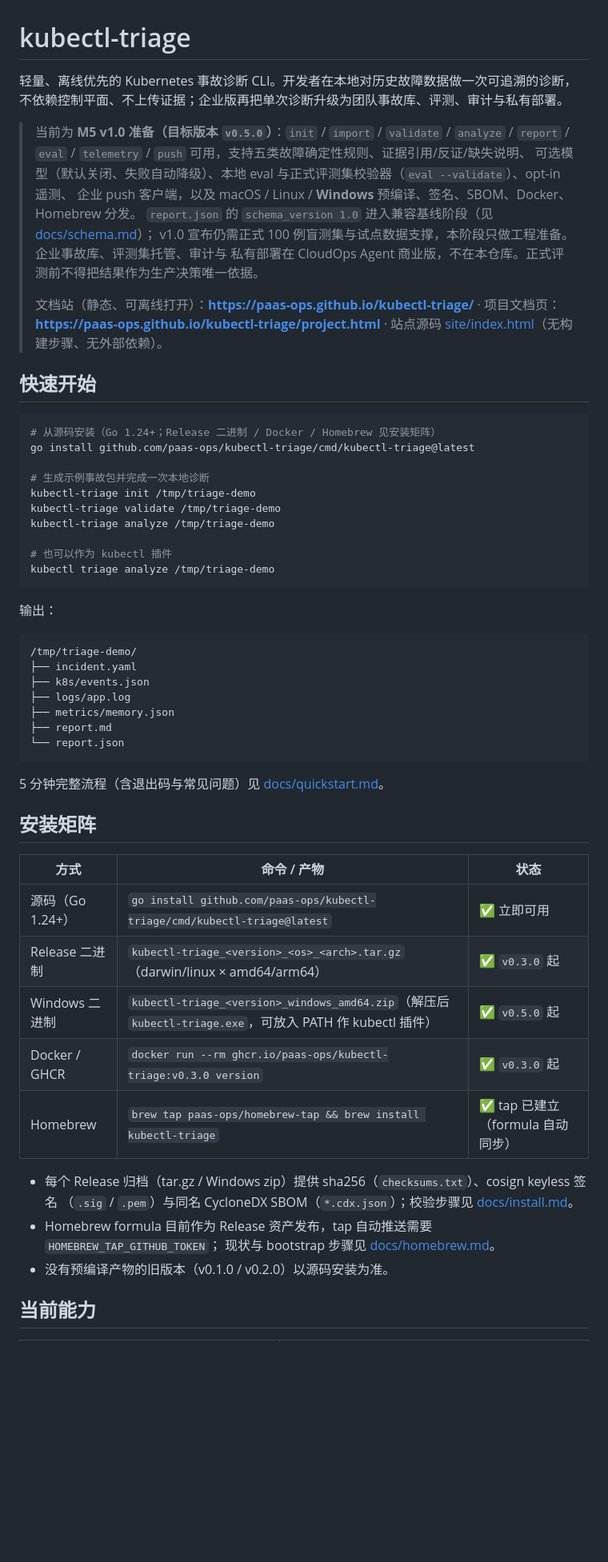
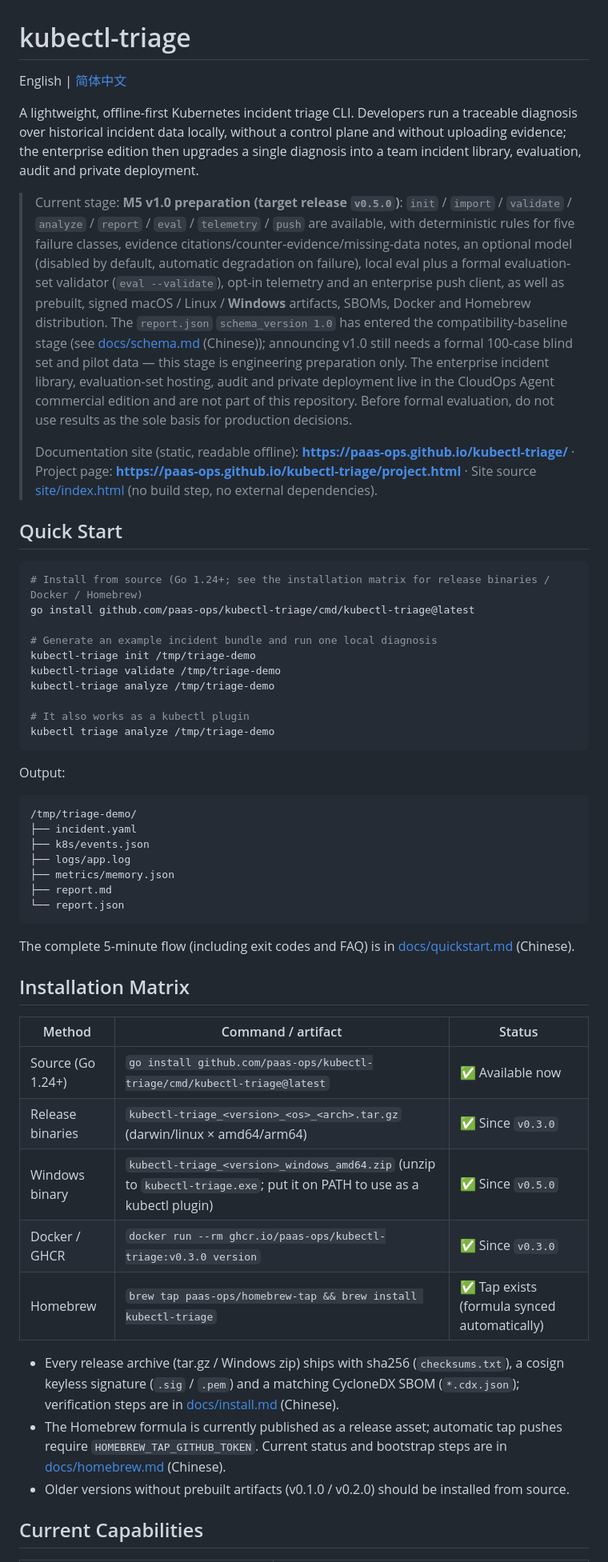
Before and after one commit to paas-ops/kubectl-triage, a Markdown page: README.md, the part around one of its changes. Shown at 80% size. Rendered like a GitHub page; blank space fills up the shorter version.

````diff
--- a/README.md
+++ b/README.md
@@ -1,36 +1,45 @@
 # kubectl-triage
 
-轻量、离线优先的 Kubernetes 事故诊断 CLI。开发者在本地对历史故障数据做一次可追溯的诊断，
-不依赖控制平面、不上传证据；企业版再把单次诊断升级为团队事故库、评测、审计与私有部署。
+English | [简体中文](README-zh.md)
 
-> 当前为 **M5 v1.0 准备（目标版本 `v0.5.0`）**：`init` / `import` / `validate` / `analyze` /
-> `report` / `eval` / `telemetry` / `push` 可用，支持五类故障确定性规则、证据引用/反证/缺失说明、
-> 可选模型（默认关闭、失败自动降级）、本地 eval 与正式评测集校验器（`eval --validate`）、opt-in 遥测、
-> 企业 push 客户端，以及 macOS / Linux / **Windows** 预编译、签名、SBOM、Docker、Homebrew 分发。
-> `report.json` 的 `schema_version 1.0` 进入兼容基线阶段（见 [docs/schema.md](docs/schema.md)）；
-> v1.0 宣布仍需正式 100 例盲测集与试点数据支撑，本阶段只做工程准备。企业事故库、评测集托管、审计与
-> 私有部署在 CloudOps Agent 商业版，不在本仓库。正式评测前不得把结果作为生产决策唯一依据。
+A lightweight, offline-first Kubernetes incident triage CLI. Developers run a traceable diagnosis over
+historical incident data locally, without a control plane and without uploading evidence; the enterprise
+edition then upgrades a single diagnosis into a team incident library, evaluation, audit and private
+deployment.
+
+> Current stage: **M5 v1.0 preparation (target release `v0.5.0`)**: `init` / `import` / `validate` /
+> `analyze` / `report` / `eval` / `telemetry` / `push` are available, with deterministic rules for five
+> failure classes, evidence citations/counter-evidence/missing-data notes, an optional model (disabled by
+> default, automatic degradation on failure), local eval plus a formal evaluation-set validator
+> (`eval --validate`), opt-in telemetry and an enterprise push client, as well as prebuilt, signed
+> macOS / Linux / **Windows** artifacts, SBOMs, Docker and Homebrew distribution.
+> The `report.json` `schema_version 1.0` has entered the compatibility-baseline stage (see
+> [docs/schema.md](docs/schema.md) (Chinese)); announcing v1.0 still needs a formal 100-case blind set and
+> pilot data — this stage is engineering preparation only. The enterprise incident library,
+> evaluation-set hosting, audit and private deployment live in the CloudOps Agent commercial edition and
+> are not part of this repository. Before formal evaluation, do not use results as the sole basis for
+> production decisions.
 >
-> 文档站（静态、可离线打开）：**https://paas-ops.github.io/kubectl-triage/** ·
-> 项目文档页：**https://paas-ops.github.io/kubectl-triage/project.html** ·
-> 站点源码 [site/index.html](site/index.html)（无构建步骤、无外部依赖）。
+> Documentation site (static, readable offline): **https://paas-ops.github.io/kubectl-triage/** ·
+> Project page: **https://paas-ops.github.io/kubectl-triage/project.html** ·
+> Site source [site/index.html](site/index.html) (no build step, no external dependencies).
 
-## 快速开始
+## Quick Start
 
 ```bash
-# 从源码安装（Go 1.24+；Release 二进制 / Docker / Homebrew 见安装矩阵）
+# Install from source (Go 1.24+; see the installation matrix for release binaries / Docker / Homebrew)
 go install github.com/paas-ops/kubectl-triage/cmd/kubectl-triage@latest
 
-# 生成示例事故包并完成一次本地诊断
+# Generate an example incident bundle and run one local diagnosis
 kubectl-triage init /tmp/triage-demo
 kubectl-triage validate /tmp/triage-demo
 kubectl-triage analyze /tmp/triage-demo
 
-# 也可以作为 kubectl 插件
+# It also works as a kubectl plugin
 kubectl triage analyze /tmp/triage-demo
 ```
 
-输出：
+Output:
 
 ```text
 /tmp/triage-demo/
@@ -42,24 +51,26 @@ kubectl triage analyze /tmp/triage-demo
 └── report.json
 ```
 
-5 分钟完整流程（含退出码与常见问题）见 [docs/quickstart.md](docs/quickstart.md)。
+The complete 5-minute flow (including exit codes and FAQ) is in
+[docs/quickstart.md](docs/quickstart.md) (Chinese).
 
-## 安装矩阵
+## Installation Matrix
 
-| 方式 | 命令 / 产物 | 状态 |
+| Method | Command / artifact | Status |
 | --- | --- | --- |
-| 源码（Go 1.24+） | `go install github.com/paas-ops/kubectl-triage/cmd/kubectl-triage@latest` | ✅ 立即可用 |
-| Release 二进制 | `kubectl-triage_<version>_<os>_<arch>.tar.gz`（darwin/linux × amd64/arm64） | ✅ `v0.3.0` 起 |
-| Windows 二进制 | `kubectl-triage_<version>_windows_amd64.zip`（解压后 `kubectl-triage.exe`，可放入 PATH 作 kubectl 插件） | ✅ `v0.5.0` 起 |
-| Docker / GHCR | `docker run --rm ghcr.io/paas-ops/kubectl-triage:v0.3.0 version` | ✅ `v0.3.0` 起 |
-| Homebrew | `brew tap paas-ops/homebrew-tap && brew install kubectl-triage` | ✅ tap 已建立（formula 自动同步） |
+| Source (Go 1.24+) | `go install github.com/paas-ops/kubectl-triage/cmd/kubectl-triage@latest` | ✅ Available now |
+| Release binaries | `kubectl-triage_<version>_<os>_<arch>.tar.gz` (darwin/linux × amd64/arm64) | ✅ Since `v0.3.0` |
+| Windows binary | `kubectl-triage_<version>_windows_amd64.zip` (unzip to `kubectl-triage.exe`; put it on PATH to use as a kubectl plugin) | ✅ Since `v0.5.0` |
+| Docker / GHCR | `docker run --rm ghcr.io/paas-ops/kubectl-triage:v0.3.0 version` | ✅ Since `v0.3.0` |
+| Homebrew | `brew tap paas-ops/homebrew-tap && brew install kubectl-triage` | ✅ Tap exists (formula synced automatically) |
 
-- 每个 Release 归档（tar.gz / Windows zip）提供 sha256（`checksums.txt`）、cosign keyless 签名
-  （`.sig` / `.pem`）与同名 CycloneDX SBOM（`*.cdx.json`）；校验步骤见
-  [docs/install.md](docs/install.md)。
-- Homebrew formula 目前作为 Release 资产发布，tap 自动推送需要 `HOMEBREW_TAP_GITHUB_TOKEN`；
-  现状与 bootstrap 步骤见 [docs/homebrew.md](docs/homebrew.md)。
-- 没有预编译产物的旧版本（v0.1.0 / v0.2.0）以源码安装为准。
+- Every release archive (tar.gz / Windows zip) ships with sha256 (`checksums.txt`), a cosign keyless
+  signature (`.sig` / `.pem`) and a matching CycloneDX SBOM (`*.cdx.json`); verification steps are in
+  [docs/install.md](docs/install.md) (Chinese).
+- The Homebrew formula is currently published as a release asset; automatic tap pushes require
+  `HOMEBREW_TAP_GITHUB_TOKEN`. Current status and bootstrap steps are in
+  [docs/homebrew.md](docs/homebrew.md) (Chinese).
+- Older versions without prebuilt artifacts (v0.1.0 / v0.2.0) should be installed from source.
 
-## 当前能力
+## Current Capabilities
 
````
Also changed, not shown: other parts of README.md (+136 -93 lines), README-zh.md (added, +213 -0 lines).
